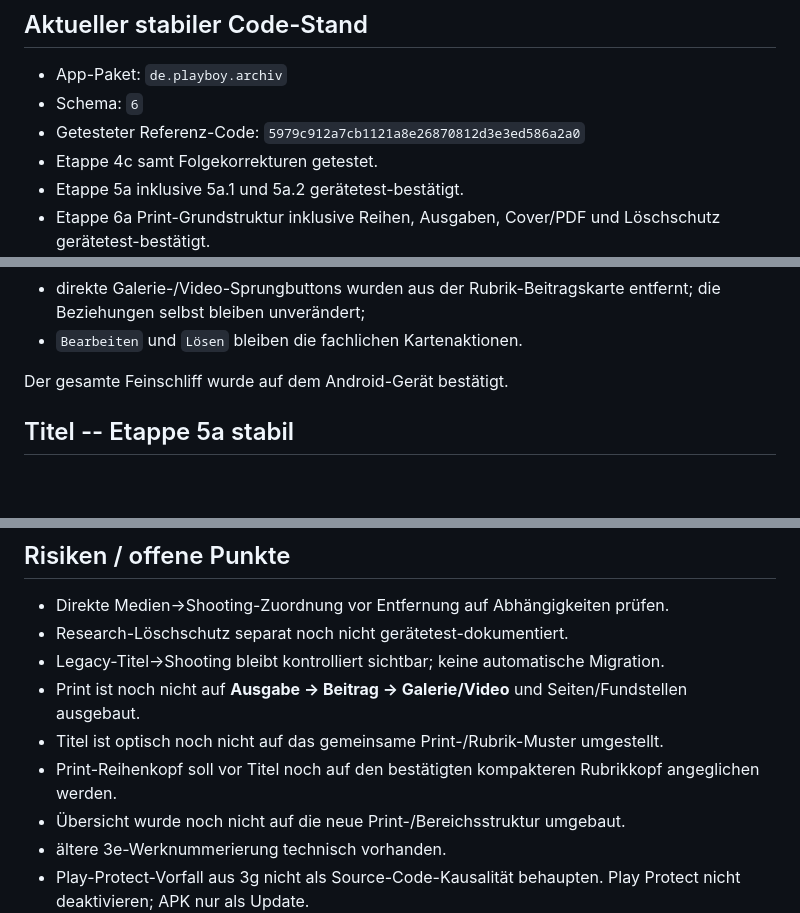
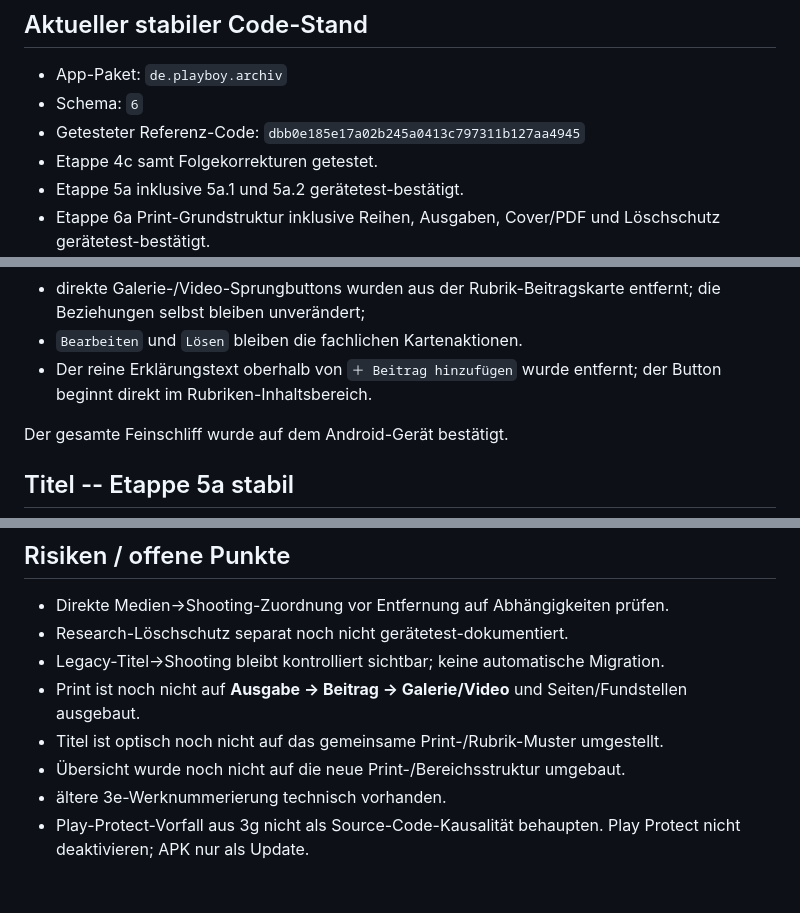
Before and after one commit to HotSpot2000-hub/playboy-archiv-android, a Markdown page: STATUS.md, 3 parts joined by grey strips. Rendered like a GitHub page; blank space fills up the shorter version.

```diff
--- a/STATUS.md
+++ b/STATUS.md
@@ -18,7 +18,7 @@ Referenz-Commit: `5979c912a7cb1121a8e26870812d3e3ed586a2a0`
 
 - App-Paket: `de.playboy.archiv`
 - Schema: `6`
-- Getesteter Referenz-Code: `5979c912a7cb1121a8e26870812d3e3ed586a2a0`
+- Getesteter Referenz-Code: `dbb0e185e17a02b245a0413c797311b127aa4945`
 - Etappe 4c samt Folgekorrekturen getestet.
 - Etappe 5a inklusive 5a.1 und 5a.2 gerätetest-bestätigt.
 - Etappe 6a Print-Grundstruktur inklusive Reihen, Ausgaben, Cover/PDF und Löschschutz gerätetest-bestätigt.
@@ -91,6 +91,7 @@ Aktuell bestätigte Rubrik-Darstellung:
 - Medienanzahl bleibt sichtbar;
 - direkte Galerie-/Video-Sprungbuttons wurden aus der Rubrik-Beitragskarte entfernt; die Beziehungen selbst bleiben unverändert;
 - `Bearbeiten` und `Lösen` bleiben die fachlichen Kartenaktionen.
+- Der reine Erklärungstext oberhalb von `＋ Beitrag hinzufügen` wurde entfernt; der Button beginnt direkt im Rubriken-Inhaltsbereich.
 
 Der gesamte Feinschliff wurde auf dem Android-Gerät bestätigt.
 
@@ -199,7 +207,6 @@ Research-Löschschutz implementiert, separater Gerätetest noch nicht dokumentie
 - Legacy-Titel→Shooting bleibt kontrolliert sichtbar; keine automatische Migration.
 - Print ist noch nicht auf **Ausgabe → Beitrag → Galerie/Video** und Seiten/Fundstellen ausgebaut.
 - Titel ist optisch noch nicht auf das gemeinsame Print-/Rubrik-Muster umgestellt.
-- Print-Reihenkopf soll vor Titel noch auf den bestätigten kompakteren Rubrikkopf angeglichen werden.
 - Übersicht wurde noch nicht auf die neue Print-/Bereichsstruktur umgebaut.
 - ältere 3e-Werknummerierung technisch vorhanden.
 - Play-Protect-Vorfall aus 3g nicht als Source-Code-Kausalität behaupten. Play Protect nicht deaktivieren; APK nur als Update.
```
Also changed, not shown: other parts of STATUS.md (+17 -10 lines).
